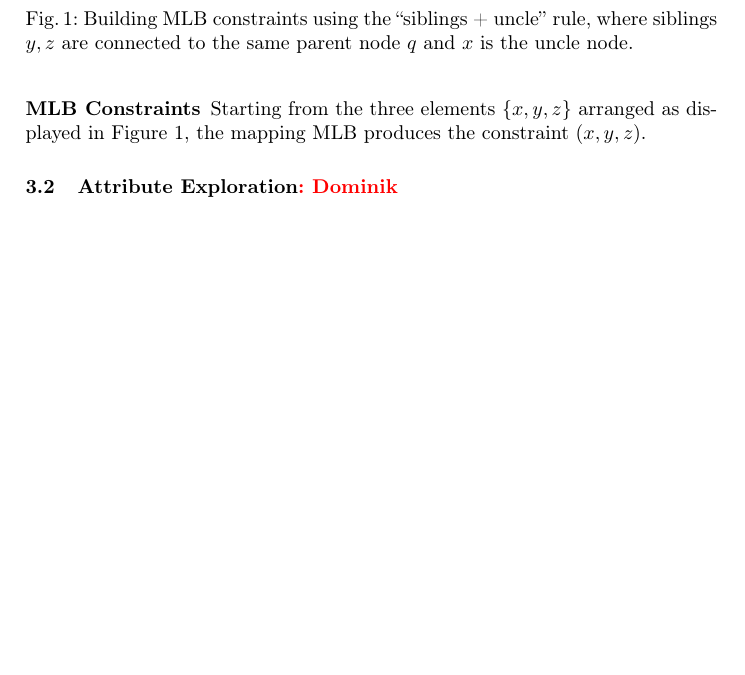
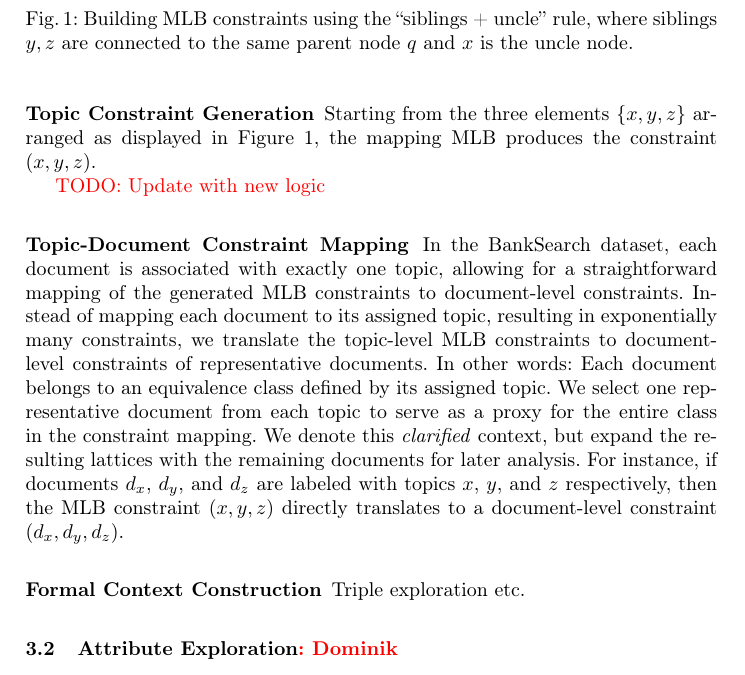
Before and after one commit to KlaraGtknst/fca-constrained-clustering, a LaTeX paper (main.tex, which reads chapters/05_01_mlb.tex): part of page 5 of 16, cut so that both start at the same text, the shorter picture padded with empty space. Compiled offline with pdfLaTeX.

Commit message:
feat: Add GT MLB step details

```diff
--- a/chapters/05_01_mlb.tex
+++ b/chapters/05_01_mlb.tex
@@ -6,9 +6,19 @@ The gold-label-based method, consists of topic constraint generation, topic–do
 
 Starting from the three elements $\{x,y,z\}$ arranged as displayed in \autoref{fig:concept_lattice2mlb}, the mapping $\mathrm{MLB}$ produces the constraint $(x,y,z)$.
 
+\textcolor{red}{TODO: Update with new logic}
 \latticeToMLB{}
 
+\subsubsection{Topic-Document Constraint Mapping}
+In the BankSearch dataset, each document is associated with exactly one topic, allowing for a straightforward mapping of the generated \ac{mlb} constraints to document-level constraints.
+Instead of mapping each document to its assigned topic, resulting in exponentially many constraints, we translate the topic-level \ac{mlb} constraints to document-level constraints of representative documents.
+In other words: Each document belongs to an equivalence class defined by its assigned topic.
+We select one representative document from each topic to serve as a proxy for the entire class in the constraint mapping.
+We denote this \textit{clarified} context, but expand the resulting lattices with the remaining documents for later analysis.
+For instance, if documents $d_x$, $d_y$, and $d_z$ are labeled with topics $x$, $y$, and $z$ respectively, then the MLB constraint $(x,y,z)$ directly translates to a document-level constraint $(d_x, d_y, d_z)$.
 
+\subsubsection{Formal Context Construction}
+Triple exploration etc.
 \subsection{\acl{ae}\textcolor{red}{: Dominik}}
 
 Since we deal with incomplete knowledge, we employ the an extension to traditional \ac{ae} as described in \autoref{subsec:basic_ae}, namely, Object Exploration in partial contexts, as described in \autoref{subsec:partial_cxt_ae}.
```
Also changed, not shown: chapters/05_method.tex (+1 -0 lines), chapters/05_01_mlb.tex (2 more changed lines).
